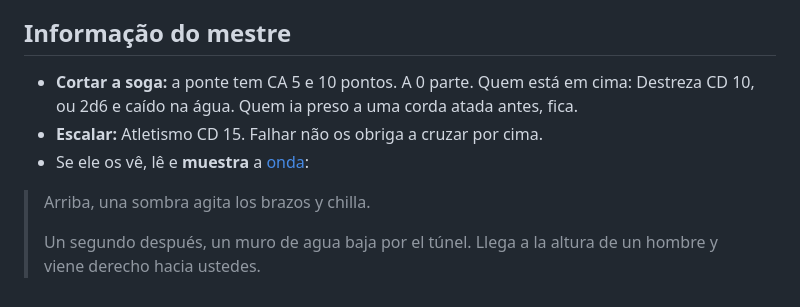
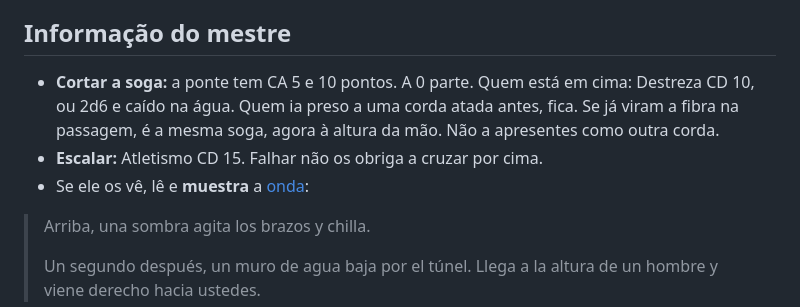
Before and after one commit to rasta-mmn/fandelverOneShot, a Markdown page: historia-principal/08-area-5-puente.md, the part around one of its changes. GitHub-like rendering.

```diff
--- a/historia-principal/08-area-5-puente.md
+++ b/historia-principal/08-area-5-puente.md
@@ -43,5 +43,5 @@ Se olharem para baixo, lê:
 
 ## Informação do mestre
 
-- **Cortar a soga:** a ponte tem CA 5 e 10 pontos. A 0 parte. Quem está em cima: Destreza CD 10, ou 2d6 e caído na água. Quem ia preso a uma corda atada antes, fica.
+- **Cortar a soga:** a ponte tem CA 5 e 10 pontos. A 0 parte. Quem está em cima: Destreza CD 10, ou 2d6 e caído na água. Quem ia preso a uma corda atada antes, fica. Se já viram a fibra na passagem, é a mesma soga, agora à altura da mão. Não a apresentes como outra corda.
 - **Escalar:** Atletismo CD 15. Falhar não os obriga a cruzar por cima.
```
Also changed, not shown: other parts of historia-principal/08-area-5-puente.md (+2 -2 lines), historia-principal/07-area-4-pasaje.md (+5 -5 lines), laminas/ONDE-USAR.md (+1 -1 lines), laminas/08-ponte-mesma-corda.jpg (added), laminas/09-onda-na-passagem.jpg (added), laminas/16-corda-por-baixo.jpg (added), 4 other files.
